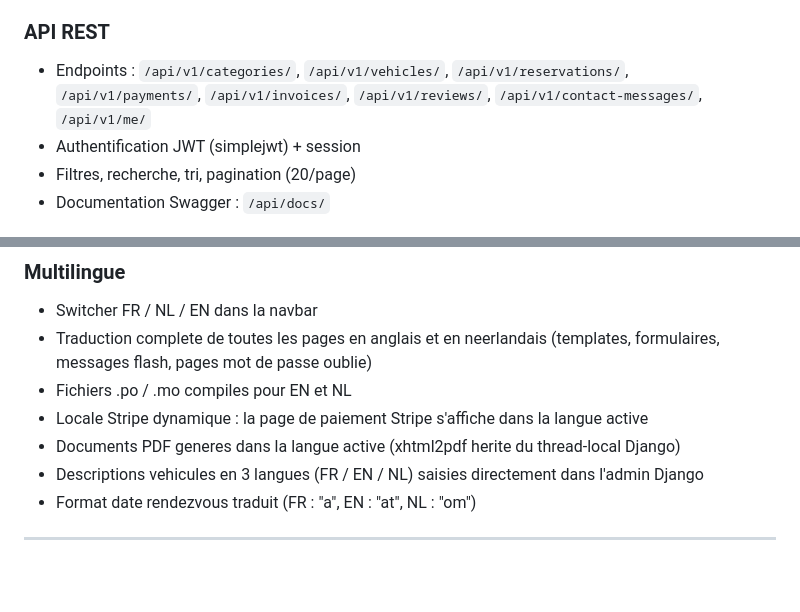
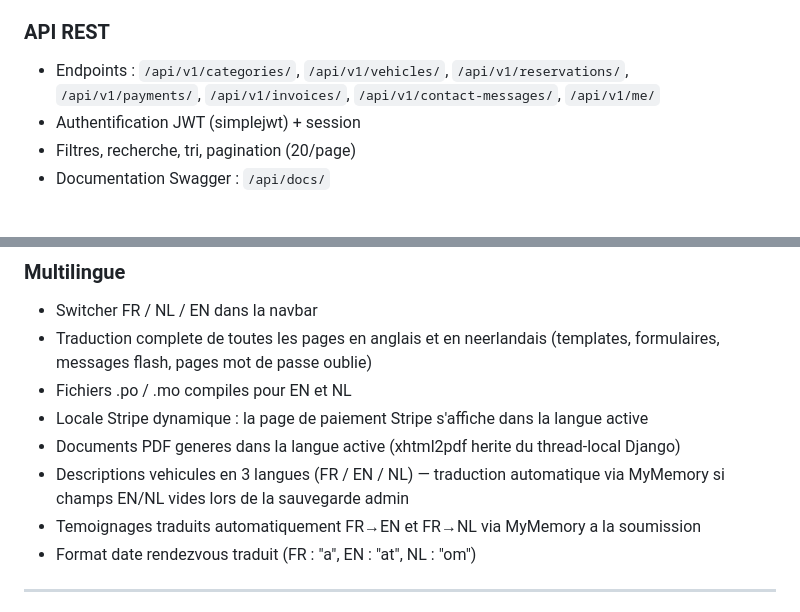
Before and after one commit to younesmala/multidrive, a Markdown page: README.md, 2 parts joined by grey strips. Rendered like a GitHub page; blank space fills up the shorter version.

```diff
--- a/README.md
+++ b/README.md
@@ -76,7 +84,7 @@ Plateforme web de vente de vehicules d'occasion, realisee dans le cadre d'un Tra
 - Toutes les protections appliquees cote backend (decorateurs Django), jamais uniquement cote template
 
 ### API REST
-- Endpoints : `/api/v1/categories/`, `/api/v1/vehicles/`, `/api/v1/reservations/`, `/api/v1/payments/`, `/api/v1/invoices/`, `/api/v1/reviews/`, `/api/v1/contact-messages/`, `/api/v1/me/`
+- Endpoints : `/api/v1/categories/`, `/api/v1/vehicles/`, `/api/v1/reservations/`, `/api/v1/payments/`, `/api/v1/invoices/`, `/api/v1/contact-messages/`, `/api/v1/me/`
 - Authentification JWT (simplejwt) + session
 - Filtres, recherche, tri, pagination (20/page)
 - Documentation Swagger : `/api/docs/`
@@ -92,7 +100,8 @@ Plateforme web de vente de vehicules d'occasion, realisee dans le cadre d'un Tra
 - Fichiers .po / .mo compiles pour EN et NL
 - Locale Stripe dynamique : la page de paiement Stripe s'affiche dans la langue active
 - Documents PDF generes dans la langue active (xhtml2pdf herite du thread-local Django)
-- Descriptions vehicules en 3 langues (FR / EN / NL) saisies directement dans l'admin Django
+- Descriptions vehicules en 3 langues (FR / EN / NL) — traduction automatique via MyMemory si champs EN/NL vides lors de la sauvegarde admin
+- Temoignages traduits automatiquement FR→EN et FR→NL via MyMemory a la soumission
 - Format date rendezvous traduit (FR : "a", EN : "at", NL : "om")
 
 ---
```
Also changed, not shown: other parts of README.md (+18 -4 lines).
